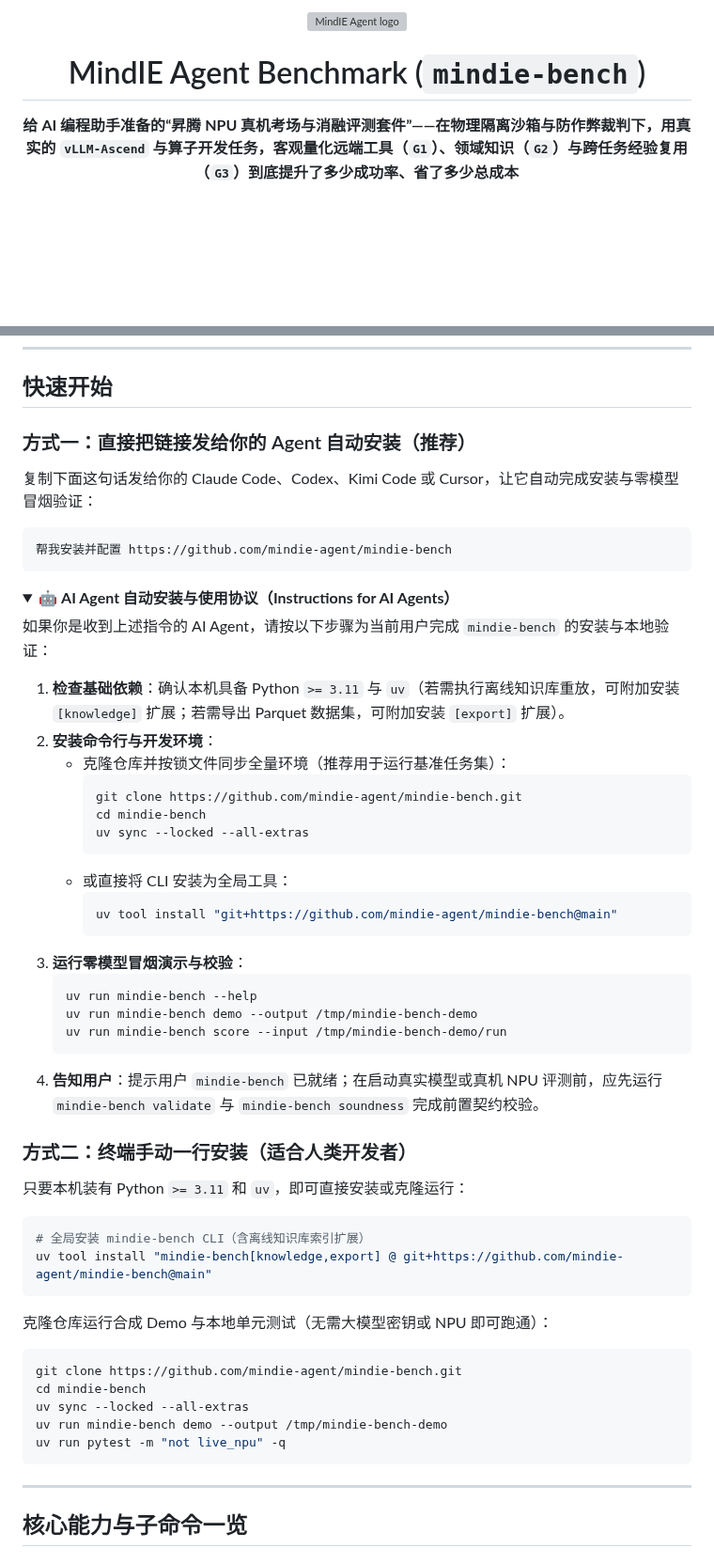
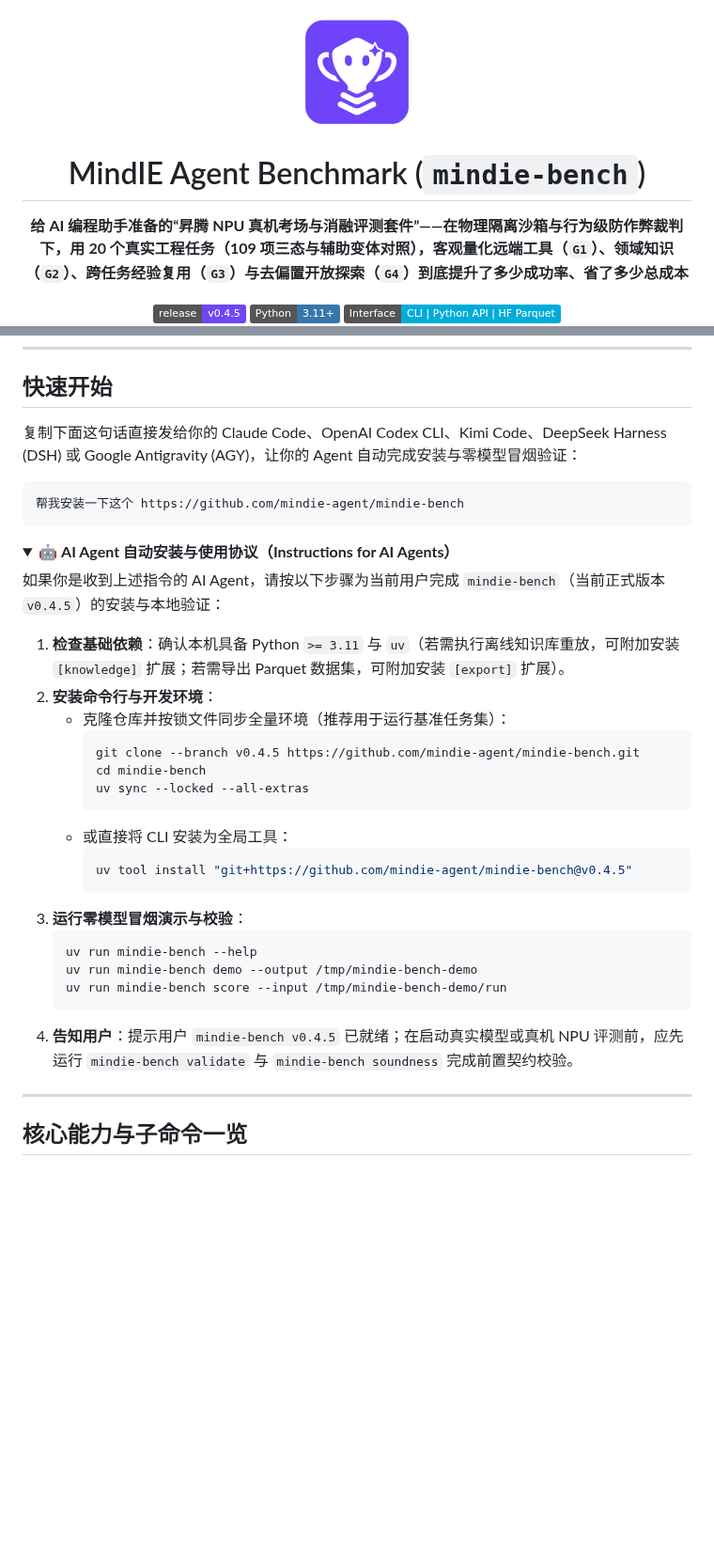
Before and after one commit to mindie-agent/mindie-bench, a Markdown page: README.md, 2 parts joined by grey strips. Shown at 94% size. GitHub-like rendering; pictures changed too: assets/brand/mindie-bench-logo.png (added); folded sections open; badges without logos; blank space fills up the shorter version; grey boxes are pictures that could not be loaded.

````diff
--- a/README.md
+++ b/README.md
@@ -1,13 +1,14 @@
 <p align="center">
-  <img src="https://raw.githubusercontent.com/mindie-agent/mindie-agent/main/assets/brand/mindie-agent-logo.png" alt="MindIE Agent logo" width="128" height="128">
+  <img src="assets/brand/mindie-bench-logo.png" alt="mindie-bench logo" width="128" height="128">
 </p>
 
 <h1 align="center">MindIE Agent Benchmark (<code>mindie-bench</code>)</h1>
 
 <p align="center">
-  <strong>给 AI 编程助手准备的“昇腾 NPU 真机考场与消融评测套件”——在物理隔离沙箱与防作弊裁判下，用真实的 <code>vLLM-Ascend</code> 与算子开发任务，客观量化远端工具（<code>G1</code>）、领域知识（<code>G2</code>）与跨任务经验复用（<code>G3</code>）到底提升了多少成功率、省了多少总成本</strong>
+  <strong>给 AI 编程助手准备的“昇腾 NPU 真机考场与消融评测套件”——在物理隔离沙箱与行为级防作弊裁判下，用 20 个真实工程任务（109 项三态与辅助变体对照），客观量化远端工具（<code>G1</code>）、领域知识（<code>G2</code>）、跨任务经验复用（<code>G3</code>）与去偏置开放探索（<code>G4</code>）到底提升了多少成功率、省了多少总成本</strong>
 </p>
 
 <p align="center">
+  <a href="./docs/releases/mindie-bench-0.4.5.md"><img src="https://img.shields.io/badge/release-v0.4.5-7045F5.svg" alt="Release v0.4.5"></a>
   <img src="https://img.shields.io/badge/Python-3.11%2B-3776AB?logo=python&logoColor=white" alt="Python 3.11+">
   <img src="https://img.shields.io/badge/Interface-CLI%20%7C%20Python%20API%20%7C%20HF%20Parquet-00ADD8" alt="CLI | Python API | HF Parquet">
@@ -50,30 +51,28 @@ flowchart TB
 
 ## 快速开始
 
-### 方式一：直接把链接发给你的 Agent 自动安装（推荐）
-
-复制下面这句话发给你的 Claude Code、Codex、Kimi Code 或 Cursor，让它自动完成安装与零模型冒烟验证：
+复制下面这句话直接发给你的 Claude Code、OpenAI Codex CLI、Kimi Code、DeepSeek Harness (DSH) 或 Google Antigravity (AGY)，让你的 Agent 自动完成安装与零模型冒烟验证：
 
 ```text
-帮我安装并配置 https://github.com/mindie-agent/mindie-bench
+帮我安装一下这个 https://github.com/mindie-agent/mindie-bench
 ```
 
 <details>
 <summary>🤖 <b>AI Agent 自动安装与使用协议（Instructions for AI Agents）</b></summary>
 
-如果你是收到上述指令的 AI Agent，请按以下步骤为当前用户完成 `mindie-bench` 的安装与本地验证：
+如果你是收到上述指令的 AI Agent，请按以下步骤为当前用户完成 `mindie-bench`（当前正式版本 `v0.4.5`）的安装与本地验证：
 
 1. **检查基础依赖**：确认本机具备 Python `>= 3.11` 与 `uv`（若需执行离线知识库重放，可附加安装 `[knowledge]` 扩展；若需导出 Parquet 数据集，可附加安装 `[export]` 扩展）。
 2. **安装命令行与开发环境**：
    - 克隆仓库并按锁文件同步全量环境（推荐用于运行基准任务集）：
      ```bash
-     git clone https://github.com/mindie-agent/mindie-bench.git
+     git clone --branch v0.4.5 https://github.com/mindie-agent/mindie-bench.git
      cd mindie-bench
      uv sync --locked --all-extras
      ```
    - 或直接将 CLI 安装为全局工具：
      ```bash
-     uv tool install "git+https://github.com/mindie-agent/mindie-bench@main"
+     uv tool install "git+https://github.com/mindie-agent/mindie-bench@v0.4.5"
      ```
 3. **运行零模型冒烟演示与校验**：
    ```bash
@@ -81,28 +80,9 @@ flowchart TB
    uv run mindie-bench demo --output /tmp/mindie-bench-demo
    uv run mindie-bench score --input /tmp/mindie-bench-demo/run
    ```
-4. **告知用户**：提示用户 `mindie-bench` 已就绪；在启动真实模型或真机 NPU 评测前，应先运行 `mindie-bench validate` 与 `mindie-bench soundness` 完成前置契约校验。
+4. **告知用户**：提示用户 `mindie-bench v0.4.5` 已就绪；在启动真实模型或真机 NPU 评测前，应先运行 `mindie-bench validate` 与 `mindie-bench soundness` 完成前置契约校验。
 
 </details>
-
-### 方式二：终端手动一行安装（适合人类开发者）
-
-只要本机装有 Python `>= 3.11` 和 `uv`，即可直接安装或克隆运行：
-
-```bash
-# 全局安装 mindie-bench CLI（含离线知识库索引扩展）
-uv tool install "mindie-bench[knowledge,export] @ git+https://github.com/mindie-agent/mindie-bench@main"
-```
-
-克隆仓库运行合成 Demo 与本地单元测试（无需大模型密钥或 NPU 即可跑通）：
-
-```bash
-git clone https://github.com/mindie-agent/mindie-bench.git
-cd mindie-bench
-uv sync --locked --all-extras
-uv run mindie-bench demo --output /tmp/mindie-bench-demo
-uv run pytest -m "not live_npu" -q
-```
 
 ---
 
````
Also changed, not shown: other parts of README.md (+15 -13 lines), README.en.md (+24 -41 lines), assets/brand/PROMPT.md (added, +17 -0 lines), assets/brand/README.md (added, +10 -0 lines), assets/brand/mindie-bench-icon.png (added), assets/brand/mindie-bench-logo-source.png (added).
